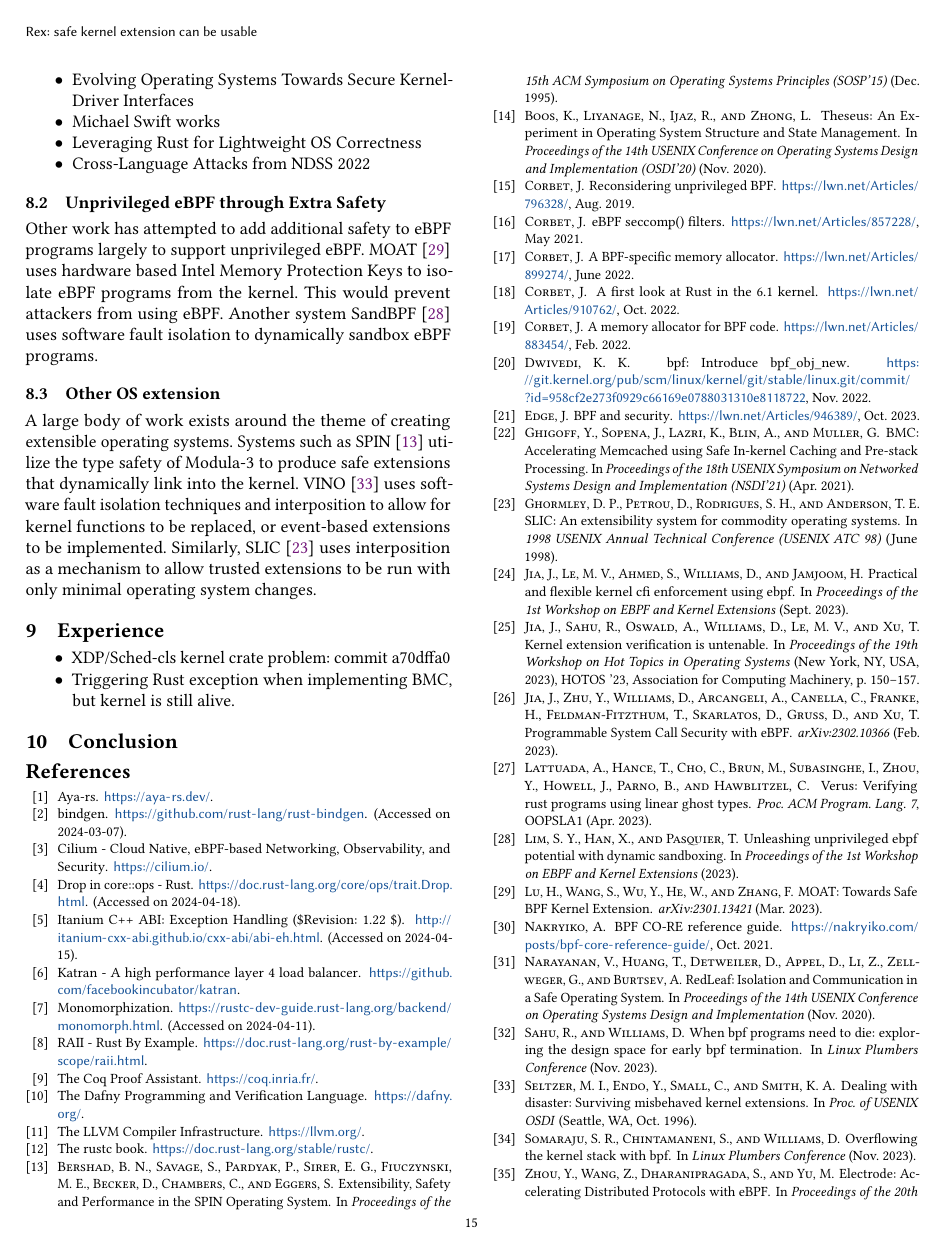
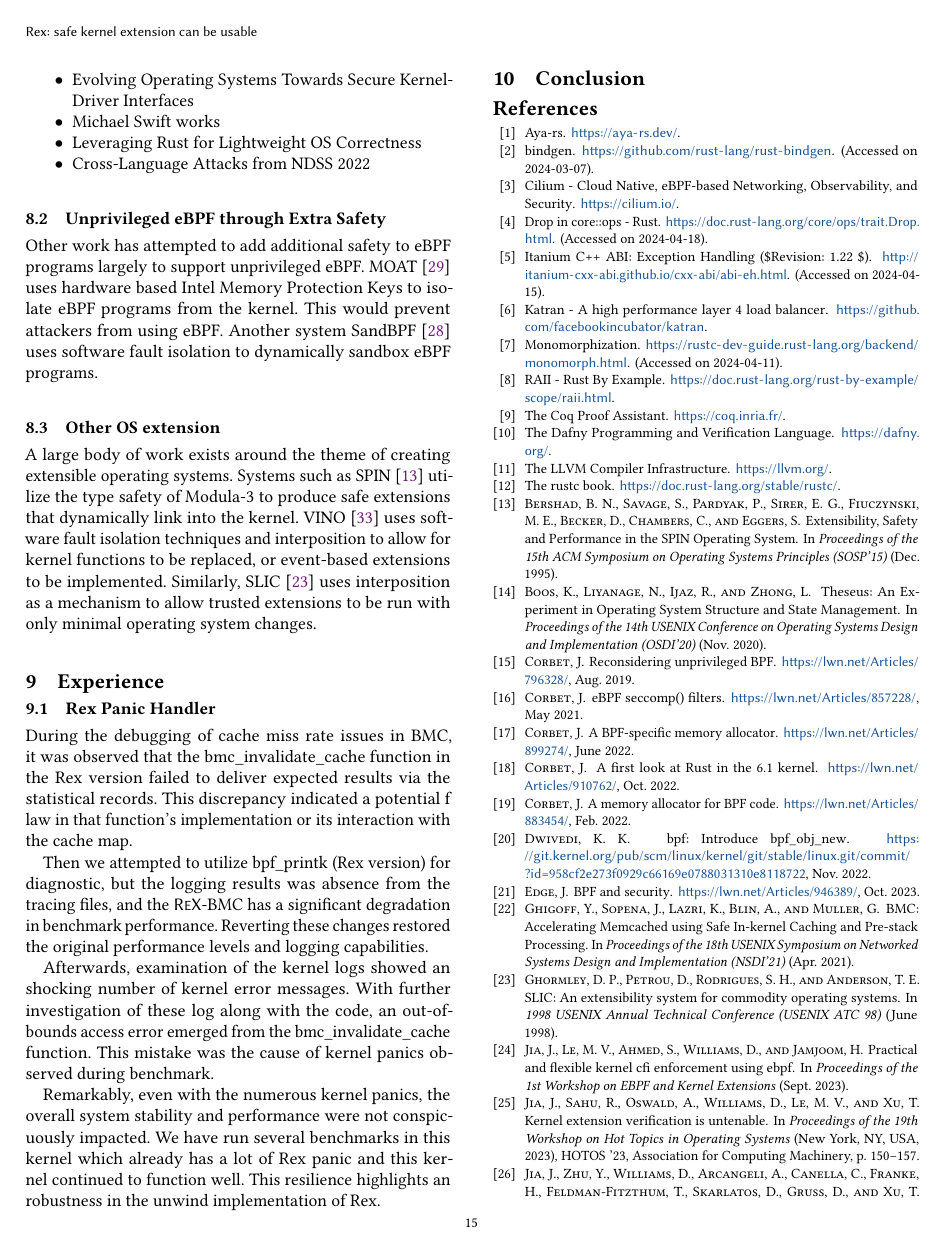
Before and after one commit to upgautamvt/publish-paper, a LaTeX paper (paper.tex, which reads experience.tex): page 15 of 16. Compiled offline with pdfLaTeX.

Commit message:
Add Rex Panic Hanlder exp
Signed-off-by: Ruowen Qin <chinqrw@gmail.com>

```diff
--- a/experience.tex
+++ b/experience.tex
@@ -1,6 +1,28 @@
 \section{Experience}
-\begin{itemize}
-    \item XDP/Sched-cls kernel crate problem: commit a70dffa0
-    \item Triggering Rust exception when implementing BMC, but kernel is still
-        alive.
-\end{itemize}
+% \begin{itemize}
+%     \item XDP/Sched-cls kernel crate problem: commit a70dffa0
+%     \item Triggering Rust exception when implementing BMC, but kernel is still
+%         alive.
+% \end{itemize}
+\subsection{Rex Panic Handler}
+During the debugging of cache miss rate issues in BMC, it was observed that the
+    bmc\_invalidate\_cache function in the Rex version failed to deliver expected
+    results via the statistical records.
+This discrepancy indicated a potential f law in that function's implementation
+    or its interaction with the cache map.
+
+Then we attempted to utilize bpf\_printk (Rex version) for diagnostic, but
+    the logging results was absence from the tracing files,
+    and the \projname{}-BMC has a significant degradation in benchmark performance.
+Reverting these changes restored the original performance levels and logging capabilities.
+
+Afterwards, examination of the kernel logs showed an shocking number of kernel error messages.
+With further investigation of these log along with the code, an out-of-bounds access error
+    emerged from the bmc\_invalidate\_cache function.
+This mistake was the cause of kernel panics observed during benchmark.
+
+Remarkably, even with the numerous kernel panics, the overall system stability
+    and performance were not conspicuously impacted.
+We have run several benchmarks in this kernel which already has a lot of Rex panic
+    and this kernel continued to function well.
+This resilience highlights an robustness in the unwind implementation of Rex.
```
